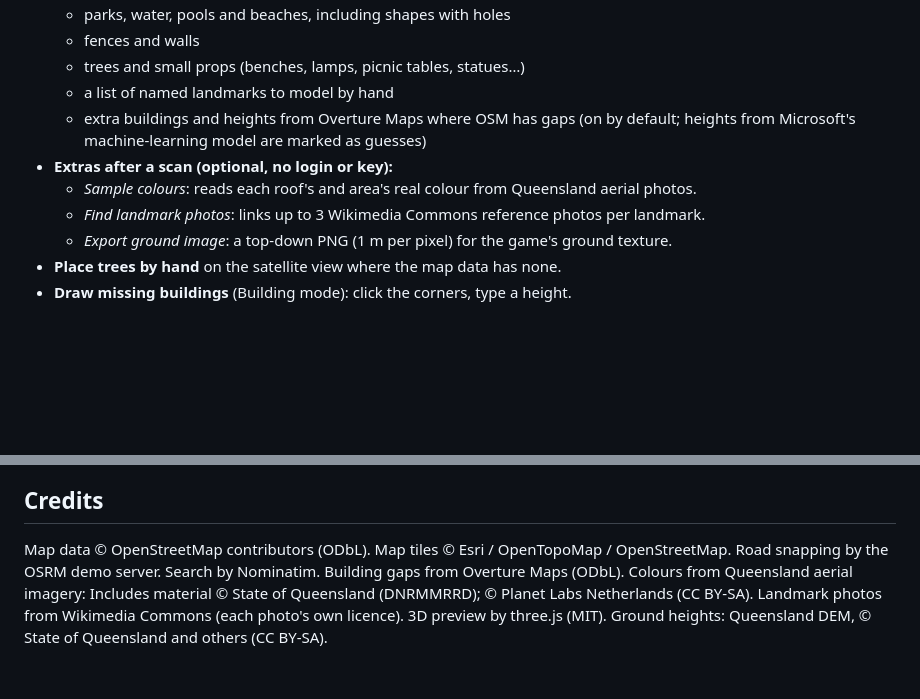
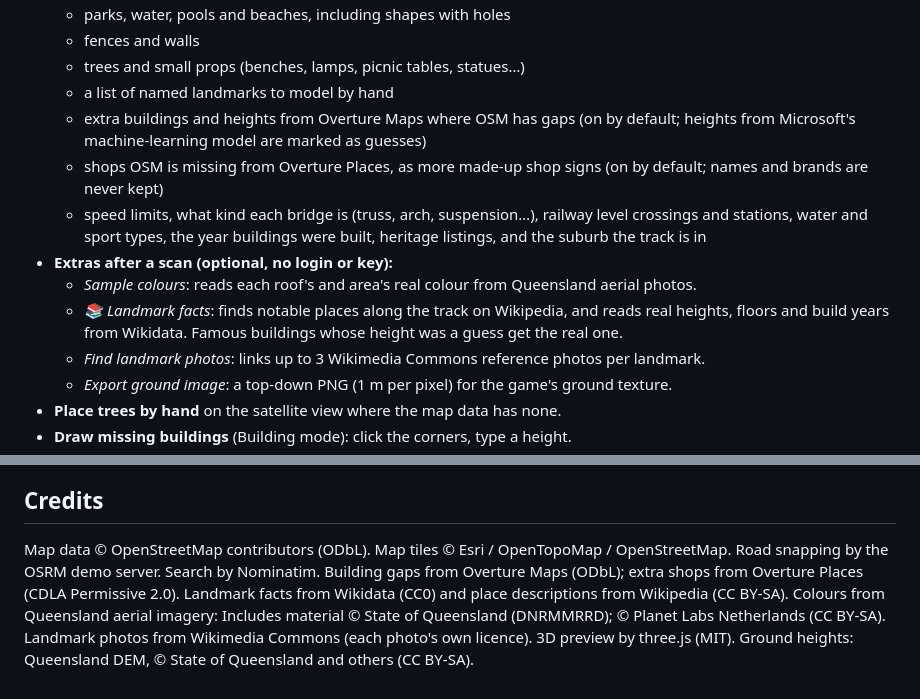
Before and after one commit to Latintrout/kart-map-scanner, a Markdown page: README.md, 2 parts joined by grey strips. Rendered like a GitHub page; blank space fills up the shorter version.

Commit message:
docs: kartmap format and README for v14
Co-Authored-By: Claude Opus 5.5 <noreply@anthropic.com>
Claude-Session: https://claude.ai/code/session_015Tkgdo9eCy8c65iXQkiZ5L

```diff
--- a/README.md
+++ b/README.md
@@ -15,8 +15,11 @@ Draw a route on a real map, scan the area along it from free OpenStreetMap data,
   - trees and small props (benches, lamps, picnic tables, statues…)
   - a list of named landmarks to model by hand
   - extra buildings and heights from Overture Maps where OSM has gaps (on by default; heights from Microsoft's machine-learning model are marked as guesses)
+  - shops OSM is missing from Overture Places, as more made-up shop signs (on by default; names and brands are never kept)
+  - speed limits, what kind each bridge is (truss, arch, suspension…), railway level crossings and stations, water and sport types, the year buildings were built, heritage listings, and the suburb the track is in
 - **Extras after a scan (optional, no login or key):**
   - *Sample colours*: reads each roof's and area's real colour from Queensland aerial photos.
+  - *📚 Landmark facts*: finds notable places along the track on Wikipedia, and reads real heights, floors and build years from Wikidata. Famous buildings whose height was a guess get the real one.
   - *Find landmark photos*: links up to 3 Wikimedia Commons reference photos per landmark.
   - *Export ground image*: a top-down PNG (1 m per pixel) for the game's ground texture.
 - **Place trees by hand** on the satellite view where the map data has none.
@@ -44,4 +47,4 @@ Use the local launcher package (`start-kart-scanner.bat`). It serves the page at
 
 ## Credits
 
-Map data © OpenStreetMap contributors (ODbL). Map tiles © Esri / OpenTopoMap / OpenStreetMap. Road snapping by the OSRM demo server. Search by Nominatim. Building gaps from Overture Maps (ODbL). Colours from Queensland aerial imagery: Includes material © State of Queensland (DNRMMRRD); © Planet Labs Netherlands (CC BY-SA). Landmark photos from Wikimedia Commons (each photo's own licence). 3D preview by three.js (MIT). Ground heights: Queensland DEM, © State of Queensland and others (CC BY-SA).
+Map data © OpenStreetMap contributors (ODbL). Map tiles © Esri / OpenTopoMap / OpenStreetMap. Road snapping by the OSRM demo server. Search by Nominatim. Building gaps from Overture Maps (ODbL); extra shops from Overture Places (CDLA Permissive 2.0). Landmark facts from Wikidata (CC0) and place descriptions from Wikipedia (CC BY-SA). Colours from Queensland aerial imagery: Includes material © State of Queensland (DNRMMRRD); © Planet Labs Netherlands (CC BY-SA). Landmark photos from Wikimedia Commons (each photo's own licence). 3D preview by three.js (MIT). Ground heights: Queensland DEM, © State of Queensland and others (CC BY-SA).
```
Also changed, not shown: docs/kartmap-format.md (+20 -7 lines).
